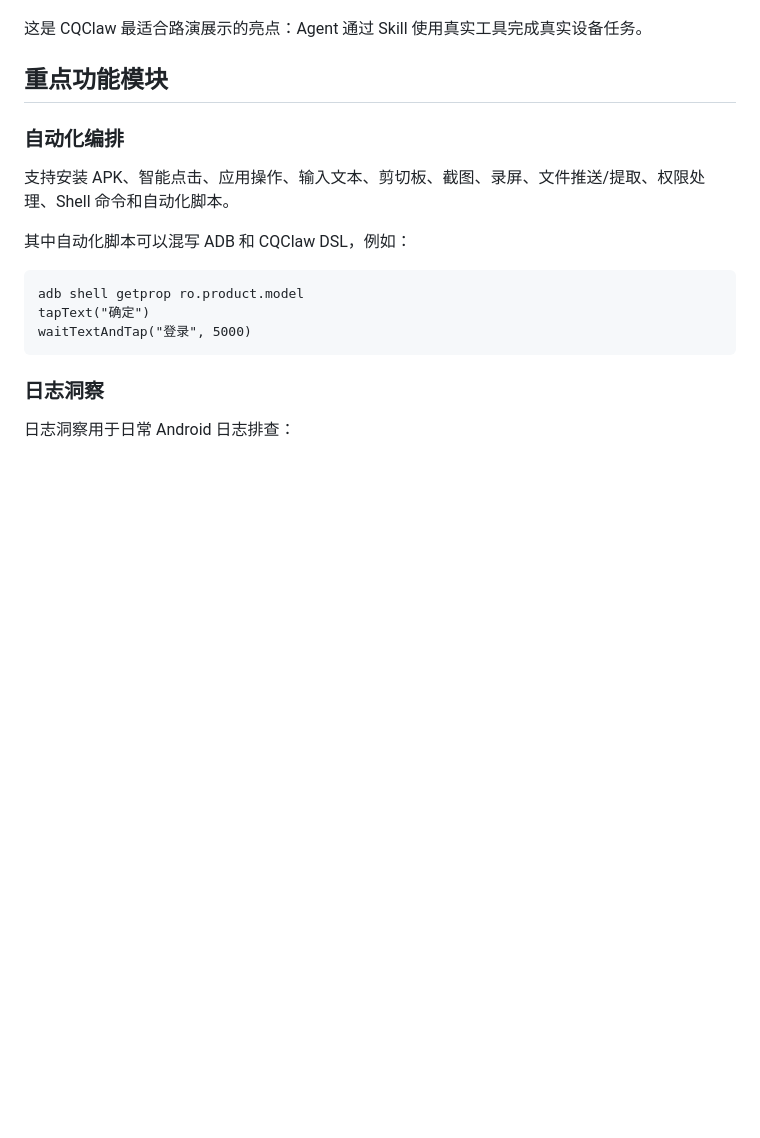
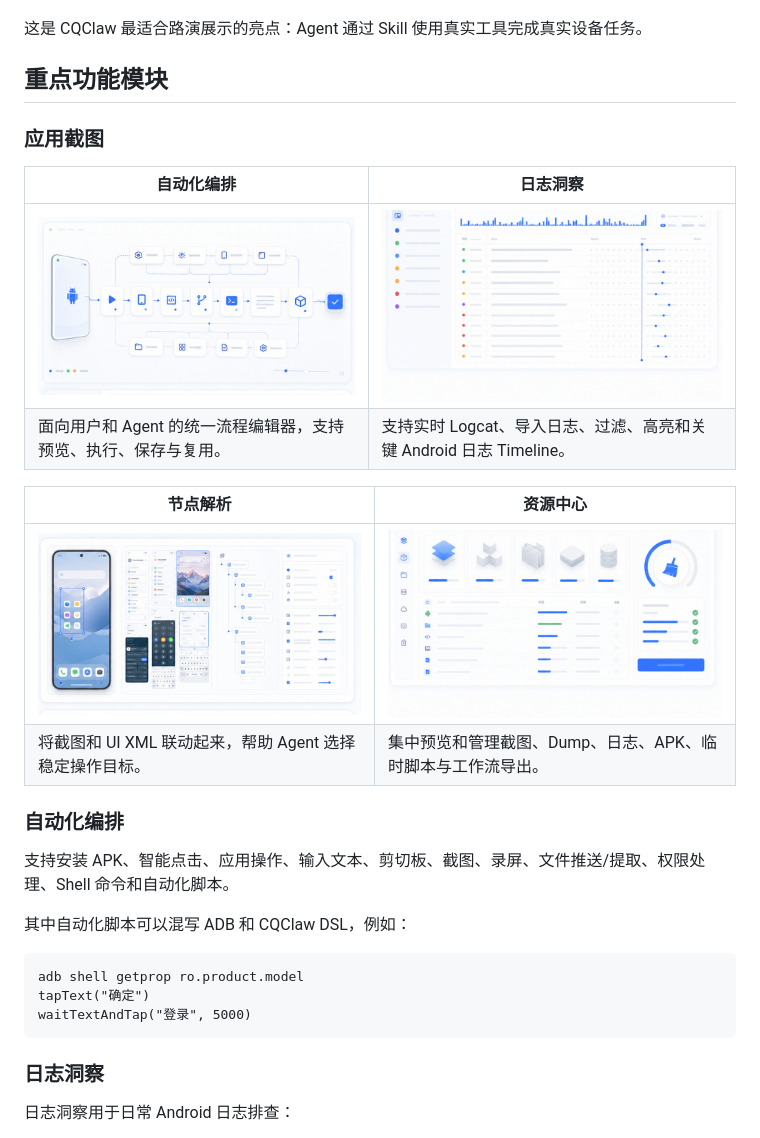
Before and after one commit to chu-jue/CQClaw-New, a Markdown page: docs/cqclaw-roadshow-introduction-short.md, the part around the change. Rendered like a GitHub page; blank space fills up the shorter version.

```diff
--- a/docs/cqclaw-roadshow-introduction-short.md
+++ b/docs/cqclaw-roadshow-introduction-short.md
@@ -52,6 +52,18 @@ Skill 会引导 Agent：
 这是 CQClaw 最适合路演展示的亮点：Agent 通过 Skill 使用真实工具完成真实设备任务。
 
 ## 重点功能模块
+
+### 应用截图
+
+| 自动化编排 | 日志洞察 |
+| --- | --- |
+| ![CQClaw 自动化编排](../static/assets/workbench/workflow-automation-hero-light.png) | ![CQClaw 日志洞察](../static/assets/workbench/log-insight-hero-light.png) |
+| 面向用户和 Agent 的统一流程编辑器，支持预览、执行、保存与复用。 | 支持实时 Logcat、导入日志、过滤、高亮和关键 Android 日志 Timeline。 |
+
+| 节点解析 | 资源中心 |
+| --- | --- |
+| ![CQClaw 节点解析](../static/assets/workbench/dump-inspector-hero-light.png) | ![CQClaw 资源中心](../static/assets/workbench/storage-center-hero-light.png) |
+| 将截图和 UI XML 联动起来，帮助 Agent 选择稳定操作目标。 | 集中预览和管理截图、Dump、日志、APK、临时脚本与工作流导出。 |
 
 ### 自动化编排
 
```
Also changed, not shown: docs/cqclaw-roadshow-introduction.md (+19 -0 lines).
